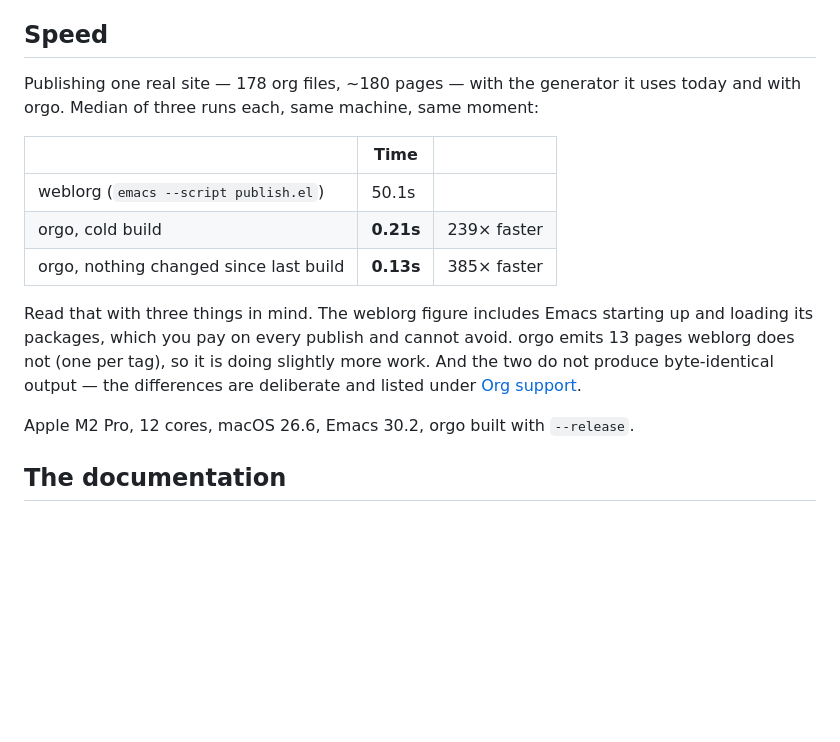
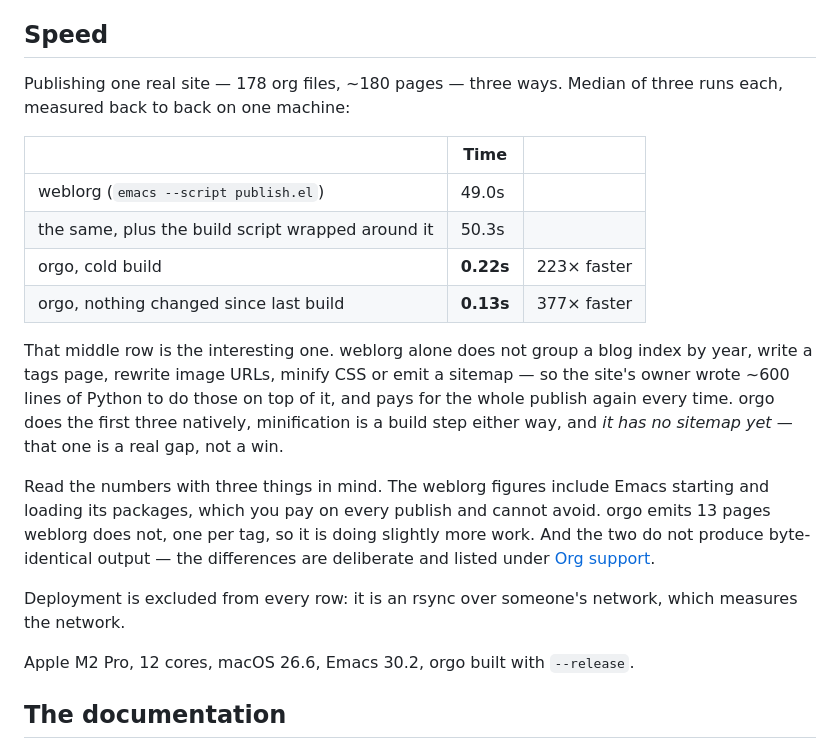
Before and after one commit to krazywarez/orgo, a Markdown page: README.md, the part around the change. Rendered like a GitHub page; blank space fills up the shorter version.

Commit message:
Add the build-script row, and re-measure everything together
The first numbers were taken twenty minutes apart, and it showed: the build
script came out *faster* than the raw emacs run it wraps, which cannot be true.
All four rows are now measured back to back in one session.

The new row is the point of the exercise. weblorg alone does not group a blog
index by year, write a tags page, rewrite image URLs, minify CSS or emit a
sitemap — so ~600 lines of Python do those on top of it, and the whole publish
is paid again on every run. 49.0s becomes 50.3s.

orgo does three of those five natively. Minification is a build step either way,
and orgo has no sitemap at all — recorded in the README as a gap rather than
quietly left out of the comparison.

Deployment is excluded from every row: it is an rsync over someone's network,
which measures the network.

```diff
--- a/README.md
+++ b/README.md
@@ -82,20 +82,30 @@ hundreds of them stays instant.
 
 ## Speed
 
-Publishing one real site — 178 org files, ~180 pages — with the generator it uses today
-and with orgo. Median of three runs each, same machine, same moment:
+Publishing one real site — 178 org files, ~180 pages — three ways. Median of three runs
+each, measured back to back on one machine:
 
 | | Time | |
 |---|---|---|
-| weblorg (`emacs --script publish.el`) | 50.1s | |
-| orgo, cold build | **0.21s** | 239× faster |
-| orgo, nothing changed since last build | **0.13s** | 385× faster |
+| weblorg (`emacs --script publish.el`) | 49.0s | |
+| the same, plus the build script wrapped around it | 50.3s | |
+| orgo, cold build | **0.22s** | 223× faster |
+| orgo, nothing changed since last build | **0.13s** | 377× faster |
 
-Read that with three things in mind. The weblorg figure includes Emacs starting up and
+That middle row is the interesting one. weblorg alone does not group a blog index by year,
+write a tags page, rewrite image URLs, minify CSS or emit a sitemap — so the site's owner
+wrote ~600 lines of Python to do those on top of it, and pays for the whole publish again
+every time. orgo does the first three natively, minification is a build step either way,
+and *it has no sitemap yet* — that one is a real gap, not a win.
+
+Read the numbers with three things in mind. The weblorg figures include Emacs starting and
 loading its packages, which you pay on every publish and cannot avoid. orgo emits 13 pages
-weblorg does not (one per tag), so it is doing slightly more work. And the two do not
+weblorg does not, one per tag, so it is doing slightly more work. And the two do not
 produce byte-identical output — the differences are deliberate and listed under
 [Org support](https://krazywarez.github.io/orgo/guide/05-org-support.html).
+
+Deployment is excluded from every row: it is an rsync over someone's network, which
+measures the network.
 
 Apple M2 Pro, 12 cores, macOS 26.6, Emacs 30.2, orgo built with `--release`.
 
```
